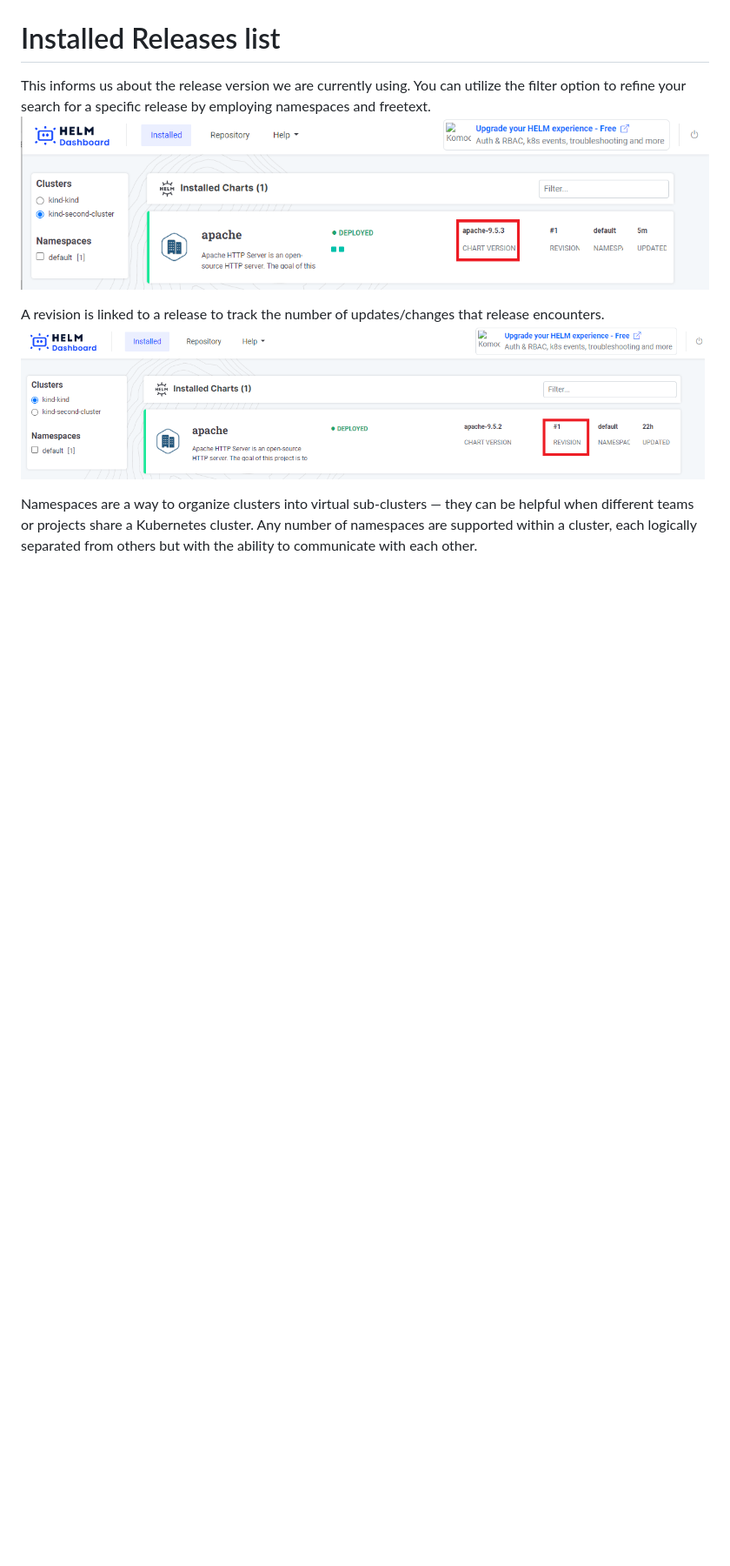
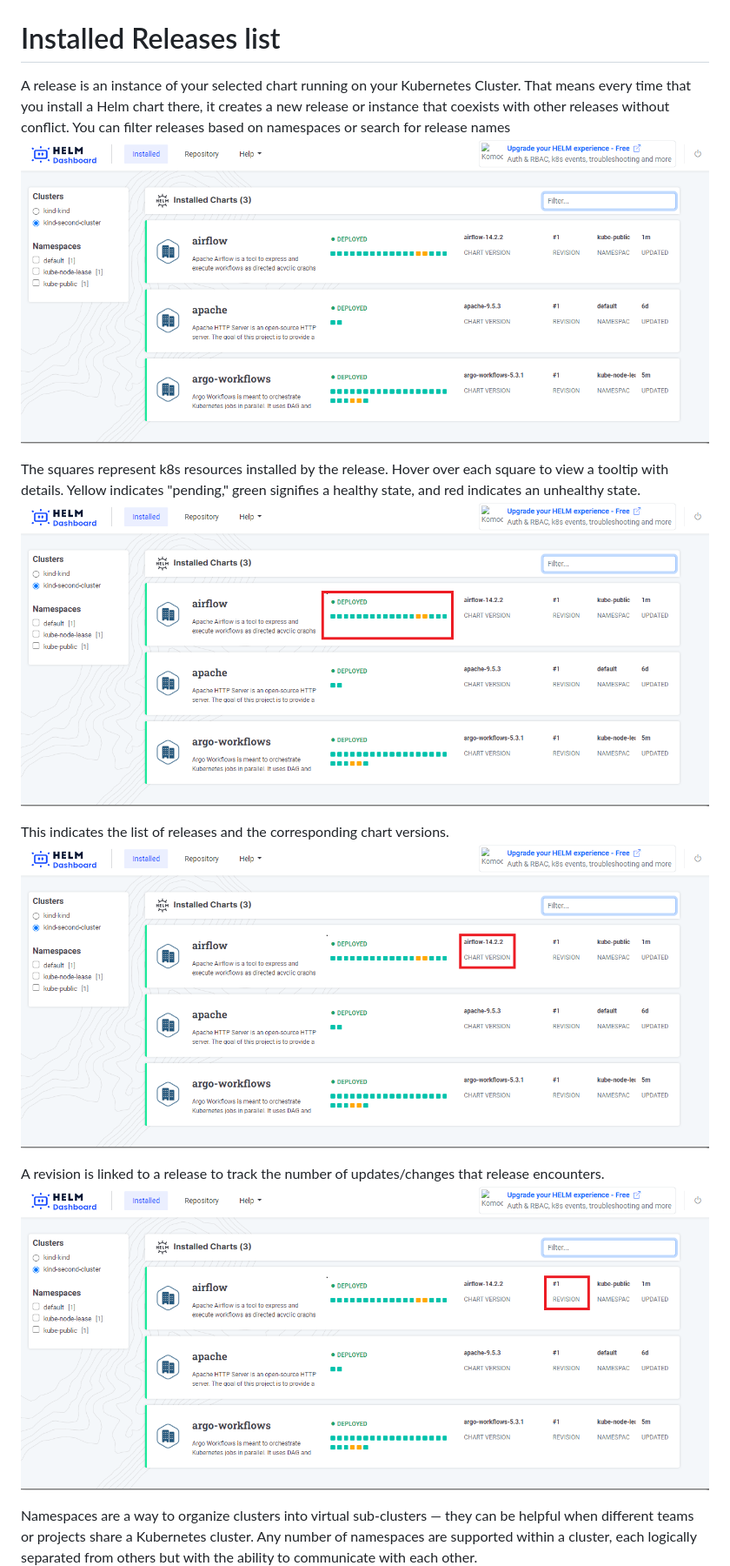
Before and after one commit to komodorio/helm-dashboard, a Markdown page: FEATURES.md, the part around one of its changes. Shown at 87% size. Rendered like a GitHub page; pictures changed too: images/screenshot_release.png, images/screenshot_release1.png (added), images/screenshot_release2.png; blank space fills up the shorter version.

```diff
--- a/FEATURES.md
+++ b/FEATURES.md
@@ -30,10 +30,16 @@ If you want to install a particular chart, simply hover the pointer over the cha
 ![Repository7](images/screenshot_repository7.png)
 
 # Installed Releases list
-This informs us about the release version we are currently using. You can utilize the filter option to refine your search for a specific release by employing namespaces and freetext.
-![Releases1](images/screenshot_release.png)
+A release is an instance of your selected chart running on your Kubernetes Cluster. That means every time that you install a Helm chart there, it creates a new release or instance that coexists with other releases without conflict. You can filter releases based on namespaces or search for release names
+![Releases](images/screenshot_release.png)
+
+The squares represent k8s resources installed by the release. Hover over each square to view a tooltip with details. Yellow indicates "pending," green signifies a healthy state, and red indicates an unhealthy state.
+![Releases1](images/screenshot_release1.png)
+
+This indicates the list of releases and the corresponding chart versions.
+![Releases2](images/screenshot_release2.png)
 
 A revision is linked to a release to track the number of updates/changes that release encounters.
-![Releases2](images/screenshot_release2.png)
+![Releases3](images/screenshot_release3.png)
 
 Namespaces are a way to organize clusters into virtual sub-clusters — they can be helpful when different teams or projects share a Kubernetes cluster. Any number of namespaces are supported within a cluster, each logically separated from others but with the ability to communicate with each other.
```
Also changed, not shown: other parts of FEATURES.md (+3 -3 lines), images/screenshot_release4.png, images/screenshot_release5.png.
